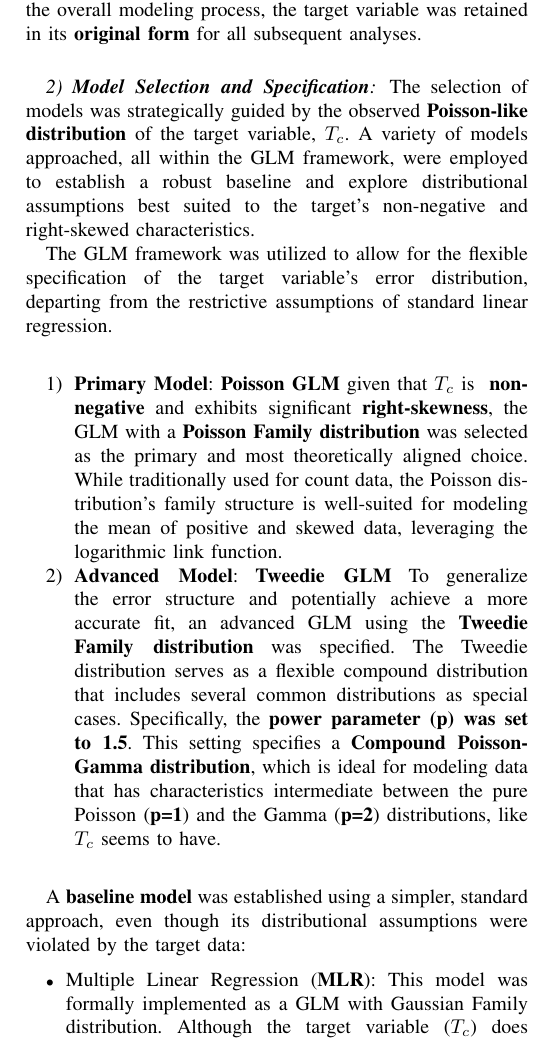
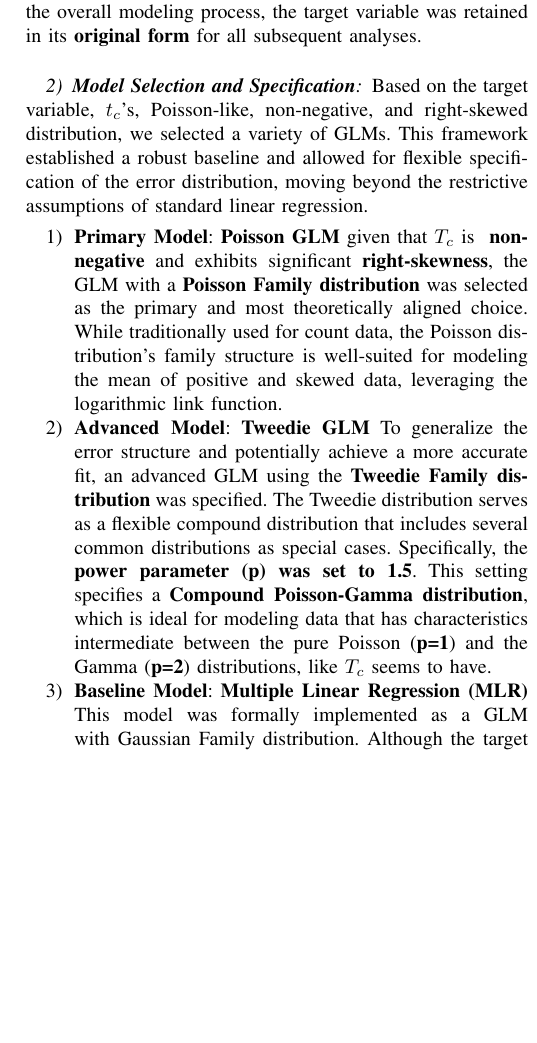
Before and after one commit to gaguillen4384-dev/Data-Science, a LaTeX problem sheet (DataMining_1/Project_1/Report/Project_Assignment_1.tex): part of one column of page 2 of 5, cut so that both start at the same text, the shorter picture padded with empty space. Compiled offline with pdfLaTeX; a missing font is replaced by an installed copy or a similar font; a LaTeX package or settings file that is missing is left out.

Commit message:
finished report

```diff
--- a/DataMining_1/Project_1/Report/Project_Assignment_1.tex
+++ b/DataMining_1/Project_1/Report/Project_Assignment_1.tex
@@ -72,17 +72,12 @@ The initial dataset underwent several preprocessing and engineering steps to pre
 \indent A preliminary analysis of the $T_c$ distribution suggested that a transformation could potentially move it closer to a \textbf{Gaussian distribution}. However, due to concerns regarding the added complexity this transformation would introduce to the overall modeling process, the target variable was retained in its \textbf{original form} for all subsequent analyses.\\
 \subsubsection{\textbf{Model Selection and Specification}}
 
-The selection of models was strategically guided by the observed \textbf{Poisson-like distribution} of the target variable, $T_c$. A variety of models approached, all within the GLM framework, were employed to establish a robust baseline and explore distributional assumptions best suited to the target's non-negative and right-skewed characteristics.\\
-\indent The GLM framework was utilized to allow for the flexible specification of the target variable's error distribution, departing from the restrictive assumptions of standard linear regression.\\
+Based on the target variable, $t_c$'s, Poisson-like, non-negative, and right-skewed distribution, we selected a variety of GLMs. This framework established a robust baseline and allowed for flexible specification of the error distribution, moving beyond the restrictive assumptions of standard linear regression.
 \begin{enumerate}
 	\item \textbf{Primary Model}: \textbf{Poisson GLM} given that $T_c$ is \textbf{ non-negative} and exhibits significant  \textbf{right-skewness}, the GLM with a \textbf{Poisson Family distribution} was selected as the primary and most theoretically aligned choice. While traditionally used for count data, the Poisson distribution's family structure is well-suited for modeling the mean of positive and skewed data, leveraging the logarithmic link function.
-	\item \textbf{Advanced Model}: \textbf{Tweedie GLM} To generalize the error structure and potentially achieve a more accurate fit, an advanced GLM using the \textbf{Tweedie Family distribution} was specified. The Tweedie distribution serves as a flexible compound distribution that includes several common distributions as special cases. Specifically, the \textbf{power parameter (p) was set to 1.5}. This setting specifies a \textbf{Compound Poisson-Gamma distribution}, which is ideal for modeling data that has characteristics intermediate between the pure Poisson (\textbf{p=1}) and the Gamma (\textbf{p=2}) distributions, like $T_c$ seems to have.\\
+	\item \textbf{Advanced Model}: \textbf{Tweedie GLM} To generalize the error structure and potentially achieve a more accurate fit, an advanced GLM using the \textbf{Tweedie Family distribution} was specified. The Tweedie distribution serves as a flexible compound distribution that includes several common distributions as special cases. Specifically, the \textbf{power parameter (p) was set to 1.5}. This setting specifies a \textbf{Compound Poisson-Gamma distribution}, which is ideal for modeling data that has characteristics intermediate between the pure Poisson (\textbf{p=1}) and the Gamma (\textbf{p=2}) distributions, like $T_c$ seems to have.
+	\item \textbf{Baseline Model}: \textbf{Multiple Linear Regression (MLR)} This model was formally implemented as a GLM with Gaussian Family distribution. Although the target variable ($T_c$) does not follow a true Gaussian (\textbf{Normal}) distribution, the MLR provides most basic and readily interpretable baseline against which the performance gains achieved by the more sophisticated Poisson and Tweedie GLM specifications could be rigorously assessed.\\
 \end{enumerate}
-
-A \textbf{baseline model} was established using a simpler, standard approach, even though its distributional assumptions were violated by the target data:
-\begin{itemize}
-	\item Multiple Linear Regression (\textbf{MLR}): This model was formally implemented as a GLM with Gaussian Family distribution. Although the target variable ($T_c$) does not follow a true Gaussian (\textbf{Normal}) distribution, the MLR provides most basic and readily interpretable baseline against which the performance gains achieved by the more sophisticated Poisson and Tweedie GLM specifications could be rigorously assessed.\\
-\end{itemize}
 
 \subsubsection{\textbf{Validation Metrics}}
 To determine the utility and statistical significance of predictor variables, the following metrics were employed:
```
Also changed, not shown: DataMining_1/Project_1/Report/Project_Assignment_1.pdf, DataMining_1/Project_1/Report/Project_Assignment_1.tex (8 more changed lines), 3 other files.
